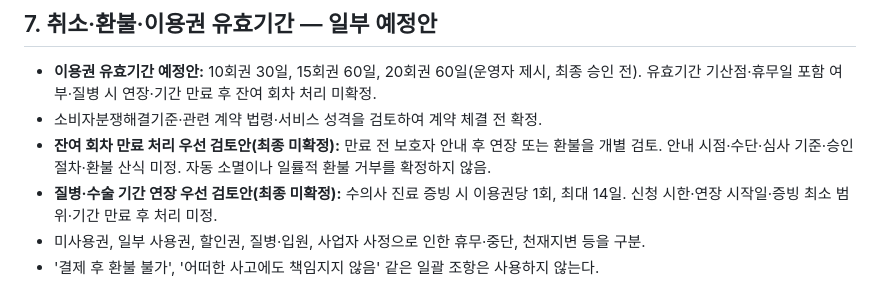
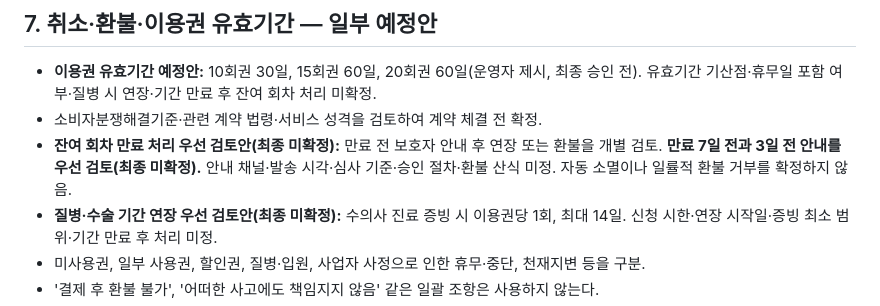
Before and after one commit to mungtheland/mungtheland-erp, a Markdown page: docs/daycare-operating-policy-draft.md, the part around the change. Rendered like a GitHub page.

Commit message:
Document provisional 7-day and 3-day pass expiry reminders

```diff
--- a/docs/daycare-operating-policy-draft.md
+++ b/docs/daycare-operating-policy-draft.md
@@ -46,7 +46,7 @@
 ## 7. 취소·환불·이용권 유효기간 — 일부 예정안
 - **이용권 유효기간 예정안:** 10회권 30일, 15회권 60일, 20회권 60일(운영자 제시, 최종 승인 전). 유효기간 기산점·휴무일 포함 여부·질병 시 연장·기간 만료 후 잔여 회차 처리 미확정.
 - 소비자분쟁해결기준·관련 계약 법령·서비스 성격을 검토하여 계약 체결 전 확정.
-- **잔여 회차 만료 처리 우선 검토안(최종 미확정):** 만료 전 보호자 안내 후 연장 또는 환불을 개별 검토. 안내 시점·수단·심사 기준·승인 절차·환불 산식 미정. 자동 소멸이나 일률적 환불 거부를 확정하지 않음.
+- **잔여 회차 만료 처리 우선 검토안(최종 미확정):** 만료 전 보호자 안내 후 연장 또는 환불을 개별 검토. **만료 7일 전과 3일 전 안내를 우선 검토(최종 미확정).** 안내 채널·발송 시각·심사 기준·승인 절차·환불 산식 미정. 자동 소멸이나 일률적 환불 거부를 확정하지 않음.
 - **질병·수술 기간 연장 우선 검토안(최종 미확정):** 수의사 진료 증빙 시 이용권당 1회, 최대 14일. 신청 시한·연장 시작일·증빙 최소 범위·기간 만료 후 처리 미정.
 - 미사용권, 일부 사용권, 할인권, 질병·입원, 사업자 사정으로 인한 휴무·중단, 천재지변 등을 구분.
 - '결제 후 환불 불가', '어떠한 사고에도 책임지지 않음' 같은 일괄 조항은 사용하지 않는다.
```
